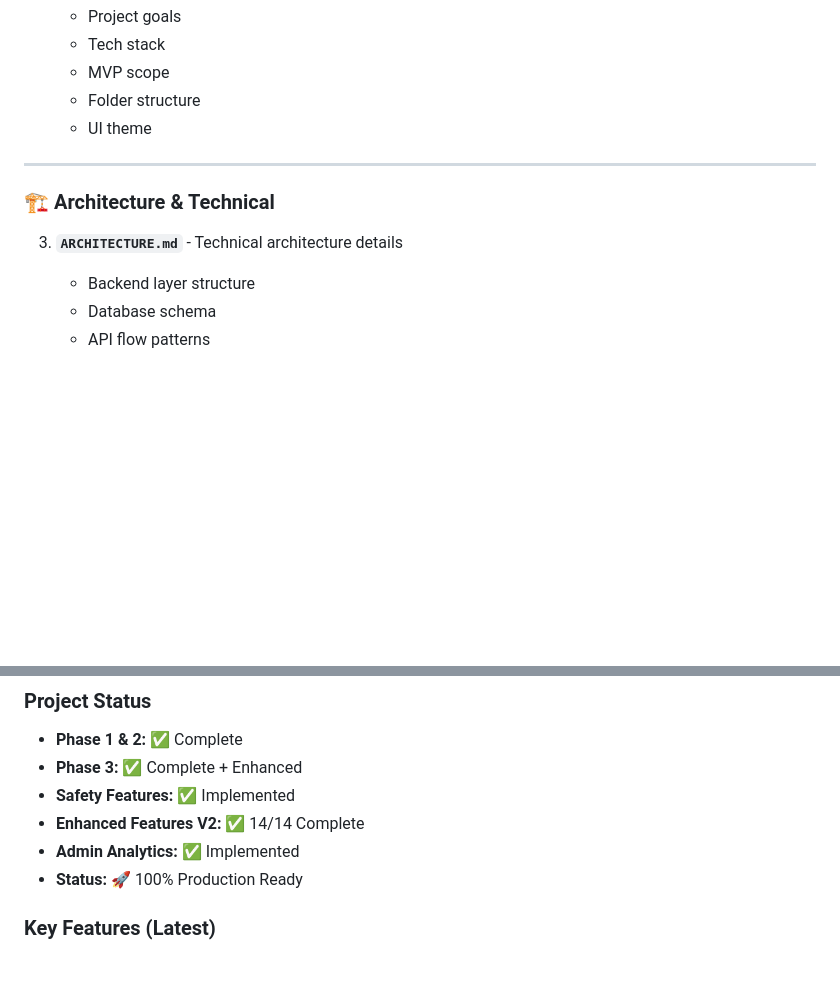
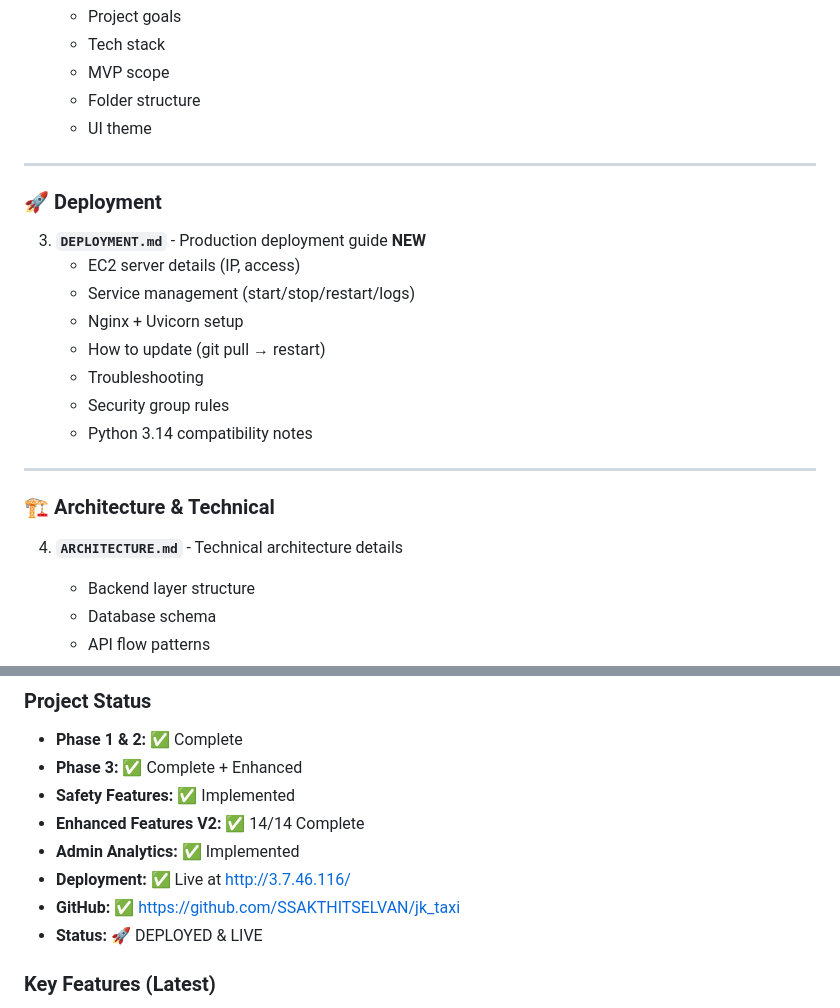
Before and after one commit to SSAKTHITSELVAN/jk_taxi, a Markdown page: AI_CONTEXT/README.md, 2 parts joined by grey strips. GitHub-like rendering; blank space fills up the shorter version.

```diff
--- a/AI_CONTEXT/README.md
+++ b/AI_CONTEXT/README.md
@@ -26,9 +26,22 @@ This directory contains structured documentation for AI assistants (like Claude
 
 ---
 
+### 🚀 Deployment
+
+3. **`DEPLOYMENT.md`** - Production deployment guide **NEW**
+   - EC2 server details (IP, access)
+   - Service management (start/stop/restart/logs)
+   - Nginx + Uvicorn setup
+   - How to update (git pull → restart)
+   - Troubleshooting
+   - Security group rules
+   - Python 3.14 compatibility notes
+
+---
+
 ### 🏗️ Architecture & Technical
 
-3. **`ARCHITECTURE.md`** - Technical architecture details
+4. **`ARCHITECTURE.md`** - Technical architecture details
    - Backend layer structure
    - Database schema
    - API flow patterns
@@ -123,7 +136,9 @@ This directory contains structured documentation for AI assistants (like Claude
 - **Safety Features:** ✅ Implemented
 - **Enhanced Features V2:** ✅ 14/14 Complete
 - **Admin Analytics:** ✅ Implemented
-- **Status:** 🚀 100% Production Ready
+- **Deployment:** ✅ Live at http://3.7.46.116/
+- **GitHub:** ✅ https://github.com/SSAKTHITSELVAN/jk_taxi
+- **Status:** 🚀 DEPLOYED & LIVE
 
 ### Key Features (Latest)
 - ✅ 6 trip types (One Way, Round Trip, Rental, etc.)
```
Also changed, not shown: AI_CONTEXT/CURRENT_STATUS.md (+23 -8 lines), AI_CONTEXT/DEPLOYMENT.md (added, +222 -0 lines).
